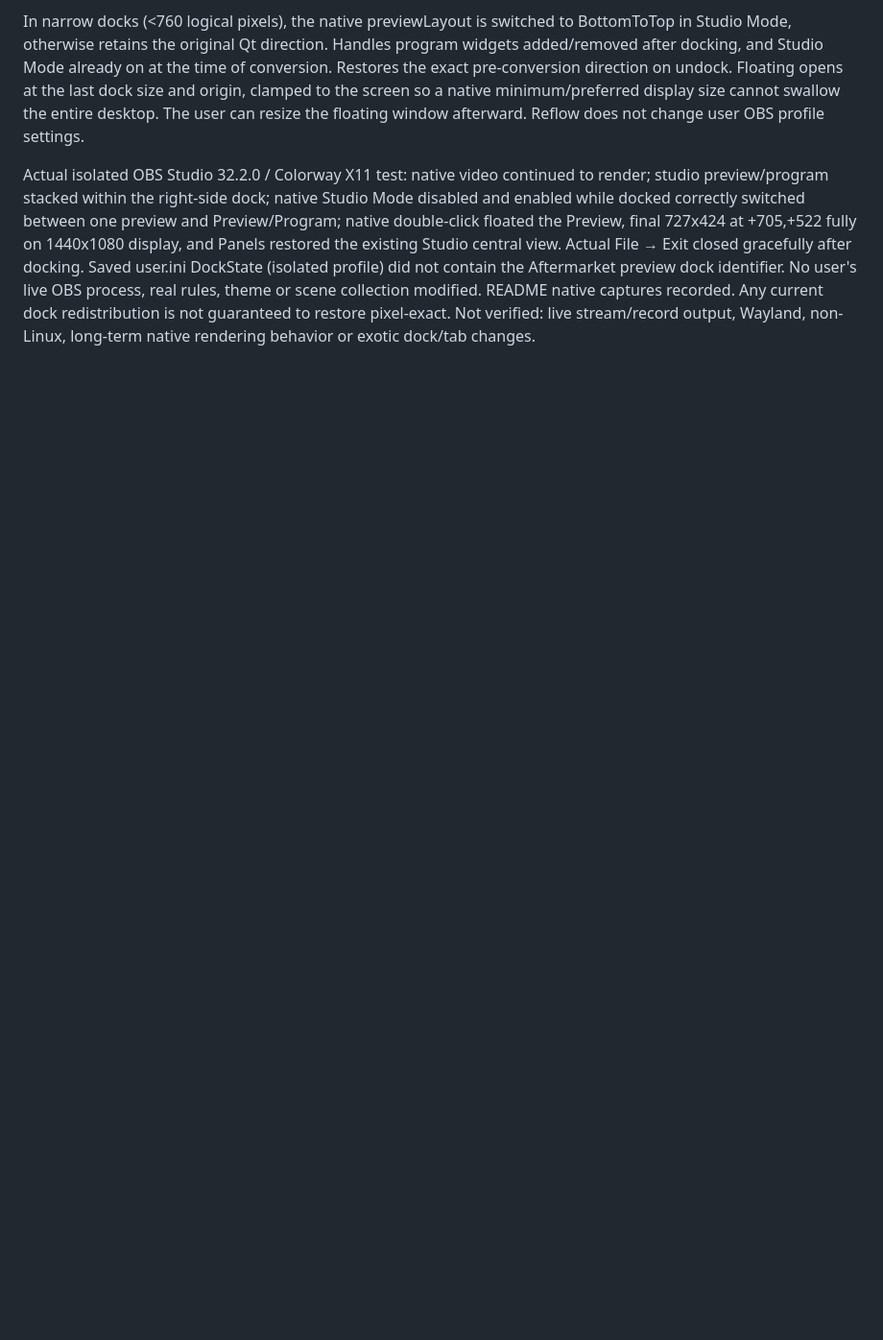
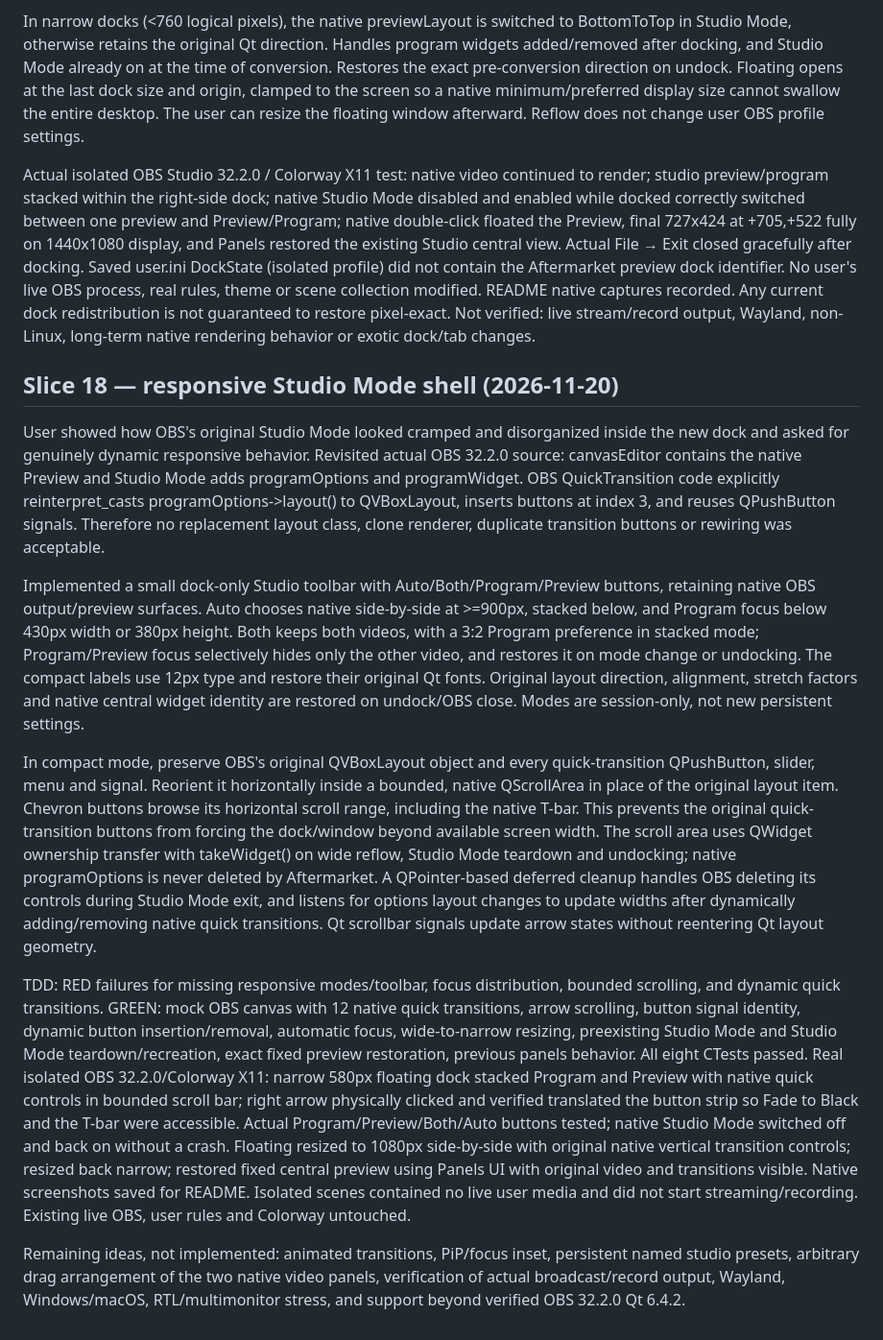
Before and after one commit to myrqyry/aftermarket, a Markdown page: ACTIVE_WORK.md, the part around the change. Shown at 96% size. GitHub-like rendering; blank space fills up the shorter version.

```diff
--- a/ACTIVE_WORK.md
+++ b/ACTIVE_WORK.md
@@ -306,3 +306,60 @@ theme or scene collection modified. README native captures recorded.
 Any current dock redistribution is not guaranteed to restore pixel-exact.
 Not verified: live stream/record output, Wayland, non-Linux, long-term native
 rendering behavior or exotic dock/tab changes.
+
+## Slice 18 — responsive Studio Mode shell (2026-11-20)
+
+User showed how OBS's original Studio Mode looked cramped and disorganized
+inside the new dock and asked for genuinely dynamic responsive behavior.
+Revisited actual OBS 32.2.0 source: canvasEditor contains the native Preview
+and Studio Mode adds programOptions and programWidget. OBS QuickTransition
+code explicitly reinterpret_casts programOptions->layout() to QVBoxLayout,
+inserts buttons at index 3, and reuses QPushButton signals. Therefore no
+replacement layout class, clone renderer, duplicate transition buttons or
+rewiring was acceptable.
+
+Implemented a small dock-only Studio toolbar with Auto/Both/Program/Preview
+buttons, retaining native OBS output/preview surfaces. Auto chooses native
+side-by-side at >=900px, stacked below, and Program focus below 430px width
+or 380px height. Both keeps both videos, with a 3:2 Program preference in
+stacked mode; Program/Preview focus selectively hides only the other video,
+and restores it on mode change or undocking. The compact labels use 12px
+type and restore their original Qt fonts. Original layout direction,
+alignment, stretch factors and native central widget identity are restored
+on undock/OBS close. Modes are session-only, not new persistent settings.
+
+In compact mode, preserve OBS's original QVBoxLayout object and every
+quick-transition QPushButton, slider, menu and signal. Reorient it horizontally
+inside a bounded, native QScrollArea in place of the original layout item.
+Chevron buttons browse its horizontal scroll range, including the native
+T-bar. This prevents the original quick-transition buttons from forcing
+the dock/window beyond available screen width. The scroll area uses QWidget
+ownership transfer with takeWidget() on wide reflow, Studio Mode teardown
+and undocking; native programOptions is never deleted by Aftermarket. A
+QPointer-based deferred cleanup handles OBS deleting its controls during
+Studio Mode exit, and listens for options layout changes to update widths
+after dynamically adding/removing native quick transitions. Qt scrollbar
+signals update arrow states without reentering Qt layout geometry.
+
+TDD: RED failures for missing responsive modes/toolbar, focus distribution,
+bounded scrolling, and dynamic quick transitions. GREEN: mock OBS canvas
+with 12 native quick transitions, arrow scrolling, button signal identity,
+dynamic button insertion/removal, automatic focus, wide-to-narrow resizing,
+preexisting Studio Mode and Studio Mode teardown/recreation, exact fixed
+preview restoration, previous panels behavior. All eight CTests passed.
+Real isolated OBS 32.2.0/Colorway X11: narrow 580px floating dock stacked
+Program and Preview with native quick controls in bounded scroll bar; right
+arrow physically clicked and verified translated the button strip so Fade to
+Black and the T-bar were accessible. Actual Program/Preview/Both/Auto
+buttons tested; native Studio Mode switched off and back on without a crash.
+Floating resized to 1080px side-by-side with original native vertical
+transition controls; resized back narrow; restored fixed central preview
+using Panels UI with original video and transitions visible. Native screenshots
+saved for README. Isolated scenes contained no live user media and did not
+start streaming/recording. Existing live OBS, user rules and Colorway untouched.
+
+Remaining ideas, not implemented: animated transitions, PiP/focus inset,
+persistent named studio presets, arbitrary drag arrangement of the two
+native video panels, verification of actual broadcast/record output, Wayland,
+Windows/macOS, RTL/multimonitor stress, and support beyond verified OBS 32.2.0
+Qt 6.4.2.
```
Also changed, not shown: README.md (+26 -0 lines), docs/screenshots/readme/studio-compact.png (added), docs/screenshots/readme/studio-wide.png (added), 4 other files.
